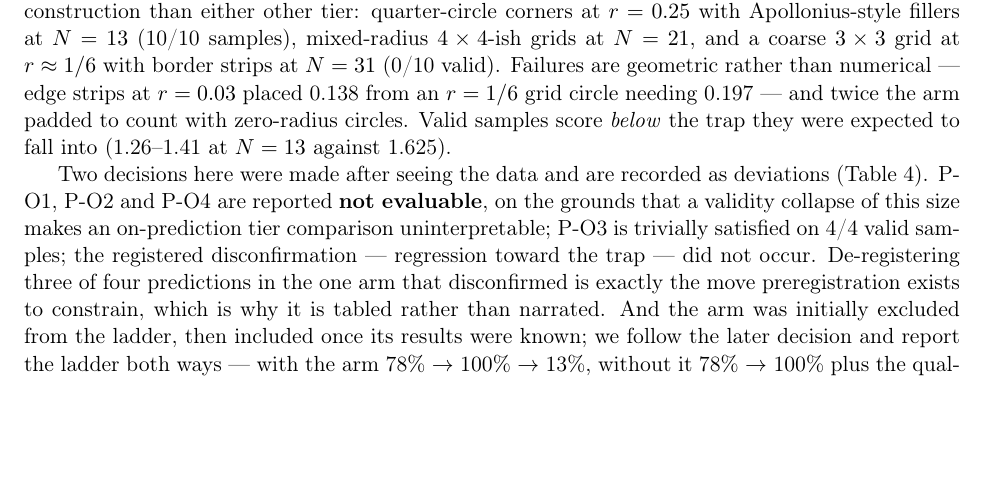
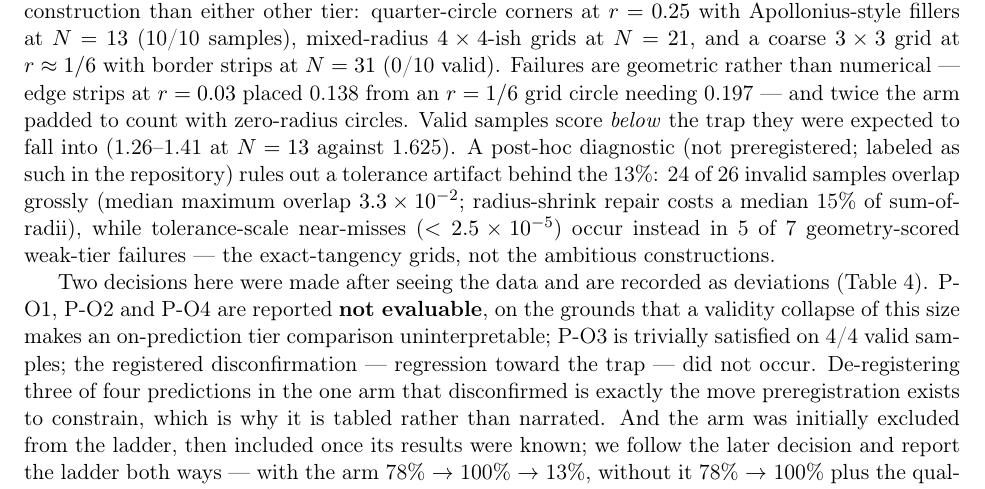
Before and after one commit to 28gugales-dev/precision-cliff-research, a LaTeX paper (latex1/main.tex): part of page 9 of 26, cut so that both start at the same text, the shorter picture padded with empty space. Compiled offline with pdfLaTeX.

Commit message:
paper1 full versions: add disclosed post-hoc tolerance diagnostic to opus_alias section (matches workshop versions + Google Doc)

```diff
--- a/latex1/main.tex
+++ b/latex1/main.tex
@@ -487,7 +487,12 @@ Apollonius-style fillers at $N = 13$ (10/10 samples), mixed-radius $4\times4$-is
 coarse $3\times3$ grid at $r \approx 1/6$ with border strips at $N = 31$ (0/10 valid). Failures are geometric
 rather than numerical --- edge strips at $r = 0.03$ placed 0.138 from an $r = 1/6$ grid circle needing
 0.197 --- and twice the arm padded to count with zero-radius circles. Valid samples score \textit{below}
-the trap they were expected to fall into (1.26--1.41 at $N = 13$ against 1.625).
+the trap they were expected to fall into (1.26--1.41 at $N = 13$ against 1.625). A post-hoc
+diagnostic (not preregistered; labeled as such in the repository) rules out a tolerance
+artifact behind the 13\%: 24 of 26 invalid samples overlap grossly (median maximum overlap
+$3.3\times10^{-2}$; radius-shrink repair costs a median 15\% of sum-of-radii), while
+tolerance-scale near-misses ($< 2.5\times10^{-5}$) occur instead in 5 of 7 geometry-scored
+weak-tier failures --- the exact-tangency grids, not the ambitious constructions.
 
 Two decisions here were made after seeing the data and are recorded as deviations (Table~4).
 P-O1, P-O2 and P-O4 are reported \textbf{not evaluable}, on the grounds that a validity collapse of
```
Also changed, not shown: paper1_draft.md (+6 -1 lines).
